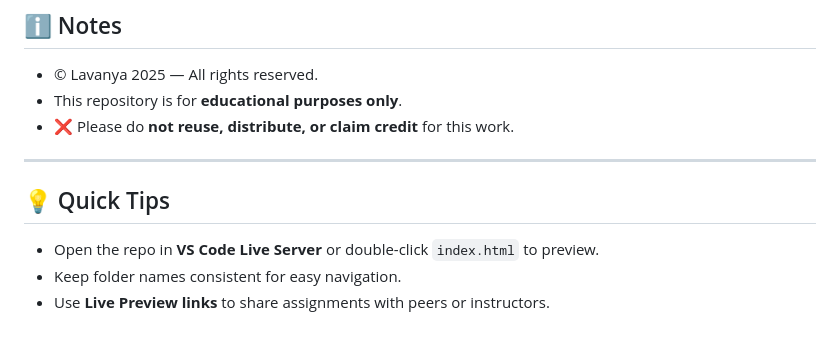
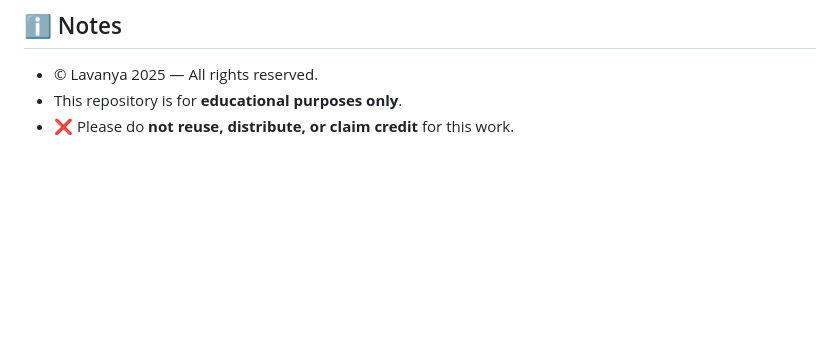
Before and after one commit to lavu-create/UI-UX-Assignments, a Markdown page: README.md, the part around the change. GitHub-like rendering; blank space fills up the shorter version.

```diff
--- a/README.md
+++ b/README.md
@@ -64,10 +64,3 @@ Interactive To-Do List Webpage Using HTML, CSS, and JavaScript
 - © Lavanya 2025 — All rights reserved.
 - This repository is for **educational purposes only**.
 - ❌ Please do **not reuse, distribute, or claim credit** for this work.
-
----
-
-## 💡 Quick Tips
-- Open the repo in **VS Code Live Server** or double-click `index.html` to preview.
-- Keep folder names consistent for easy navigation.
-- Use **Live Preview links** to share assignments with peers or instructors.
```
